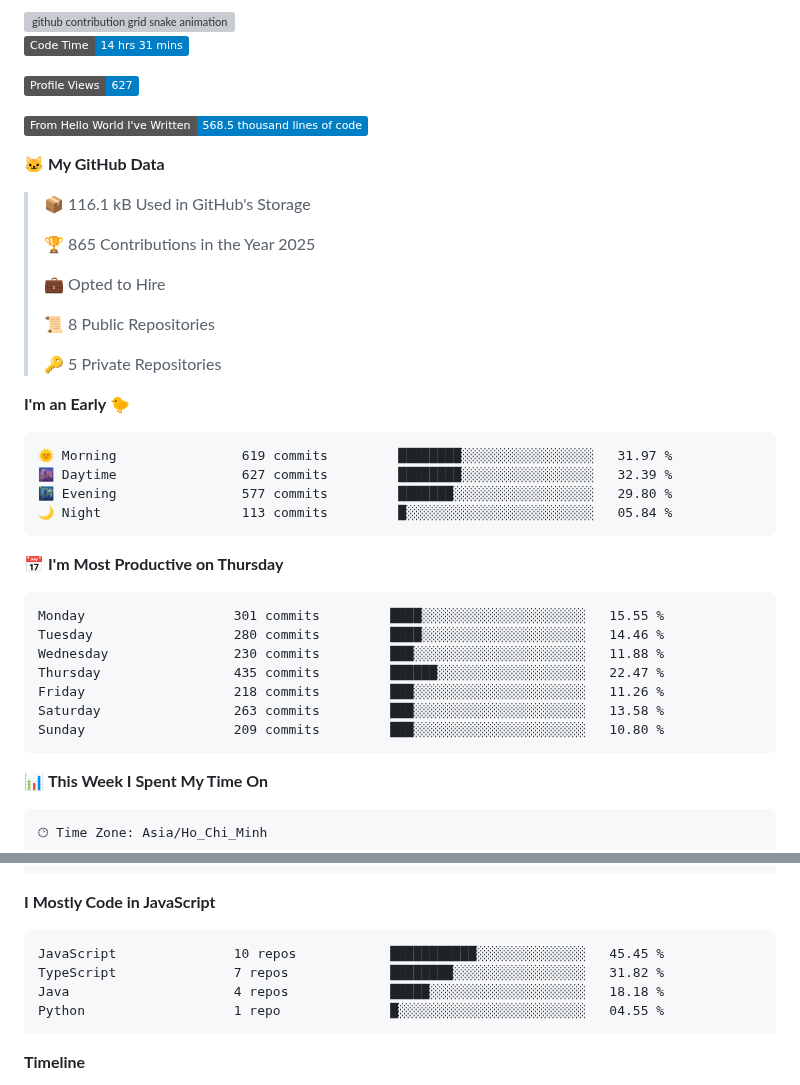
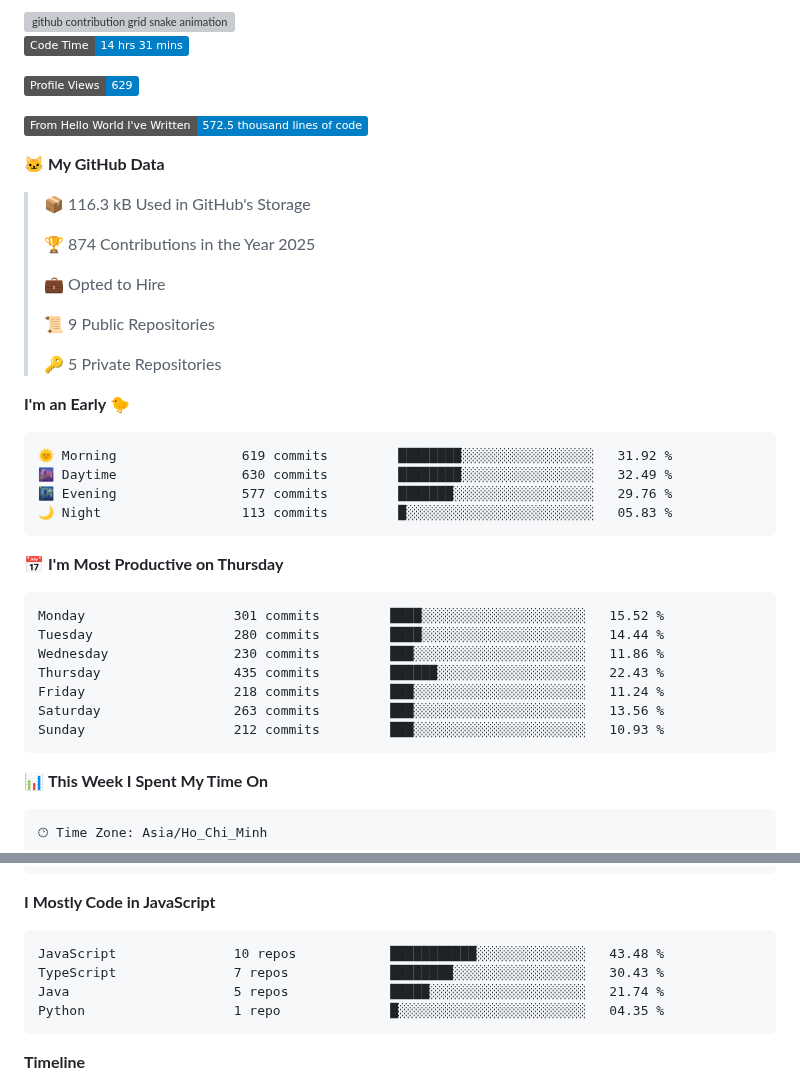
Before and after one commit to i-am-truong/i-am-truong, a Markdown page: README.md, 2 parts joined by grey strips. Rendered like a GitHub page; badges without logos; grey boxes are pictures that could not be loaded.

Commit message:
Updated with Dev Metrics

````diff
--- a/README.md
+++ b/README.md
@@ -32,40 +32,40 @@
 <!--START_SECTION:waka-->
 ![Code Time](http://img.shields.io/badge/Code%20Time-14%20hrs%2031%20mins-blue)
 
-![Profile Views](http://img.shields.io/badge/Profile%20Views-627-blue)
+![Profile Views](http://img.shields.io/badge/Profile%20Views-629-blue)
 
-![Lines of code](https://img.shields.io/badge/From%20Hello%20World%20I%27ve%20Written-568.5%20thousand%20lines%20of%20code-blue)
+![Lines of code](https://img.shields.io/badge/From%20Hello%20World%20I%27ve%20Written-572.5%20thousand%20lines%20of%20code-blue)
 
 **🐱 My GitHub Data**
 
-> 📦 116.1 kB Used in GitHub's Storage
+> 📦 116.3 kB Used in GitHub's Storage
  >
-> 🏆 865 Contributions in the Year 2025
+> 🏆 874 Contributions in the Year 2025
  >
 > 💼 Opted to Hire
  >
-> 📜 8 Public Repositories
+> 📜 9 Public Repositories
  >
 > 🔑 5 Private Repositories
  >
 **I'm an Early 🐤**
 
 ```text
-🌞 Morning                619 commits         ████████░░░░░░░░░░░░░░░░░   31.97 %
-🌆 Daytime                627 commits         ████████░░░░░░░░░░░░░░░░░   32.39 %
-🌃 Evening                577 commits         ███████░░░░░░░░░░░░░░░░░░   29.80 %
-🌙 Night                  113 commits         █░░░░░░░░░░░░░░░░░░░░░░░░   05.84 %
+🌞 Morning                619 commits         ████████░░░░░░░░░░░░░░░░░   31.92 %
+🌆 Daytime                630 commits         ████████░░░░░░░░░░░░░░░░░   32.49 %
+🌃 Evening                577 commits         ███████░░░░░░░░░░░░░░░░░░   29.76 %
+🌙 Night                  113 commits         █░░░░░░░░░░░░░░░░░░░░░░░░   05.83 %
 ```
 📅 **I'm Most Productive on Thursday**
 
 ```text
-Monday                   301 commits         ████░░░░░░░░░░░░░░░░░░░░░   15.55 %
-Tuesday                  280 commits         ████░░░░░░░░░░░░░░░░░░░░░   14.46 %
-Wednesday                230 commits         ███░░░░░░░░░░░░░░░░░░░░░░   11.88 %
-Thursday                 435 commits         ██████░░░░░░░░░░░░░░░░░░░   22.47 %
-Friday                   218 commits         ███░░░░░░░░░░░░░░░░░░░░░░   11.26 %
-Saturday                 263 commits         ███░░░░░░░░░░░░░░░░░░░░░░   13.58 %
-Sunday                   209 commits         ███░░░░░░░░░░░░░░░░░░░░░░   10.80 %
+Monday                   301 commits         ████░░░░░░░░░░░░░░░░░░░░░   15.52 %
+Tuesday                  280 commits         ████░░░░░░░░░░░░░░░░░░░░░   14.44 %
+Wednesday                230 commits         ███░░░░░░░░░░░░░░░░░░░░░░   11.86 %
+Thursday                 435 commits         ██████░░░░░░░░░░░░░░░░░░░   22.43 %
+Friday                   218 commits         ███░░░░░░░░░░░░░░░░░░░░░░   11.24 %
+Saturday                 263 commits         ███░░░░░░░░░░░░░░░░░░░░░░   13.56 %
+Sunday                   212 commits         ███░░░░░░░░░░░░░░░░░░░░░░   10.93 %
 ```
 
 
@@ -90,10 +90,10 @@ No Activity Tracked This Week
 **I Mostly Code in JavaScript**
 
 ```text
-JavaScript               10 repos            ███████████░░░░░░░░░░░░░░   45.45 %
-TypeScript               7 repos             ████████░░░░░░░░░░░░░░░░░   31.82 %
-Java                     4 repos             █████░░░░░░░░░░░░░░░░░░░░   18.18 %
-Python                   1 repo              █░░░░░░░░░░░░░░░░░░░░░░░░   04.55 %
+JavaScript               10 repos            ███████████░░░░░░░░░░░░░░   43.48 %
+TypeScript               7 repos             ████████░░░░░░░░░░░░░░░░░   30.43 %
+Java                     5 repos             █████░░░░░░░░░░░░░░░░░░░░   21.74 %
+Python                   1 repo              █░░░░░░░░░░░░░░░░░░░░░░░░   04.35 %
 ```
 
 
````
Also changed, not shown: other parts of README.md (+1 -1 lines), assets/bar_graph.png.
